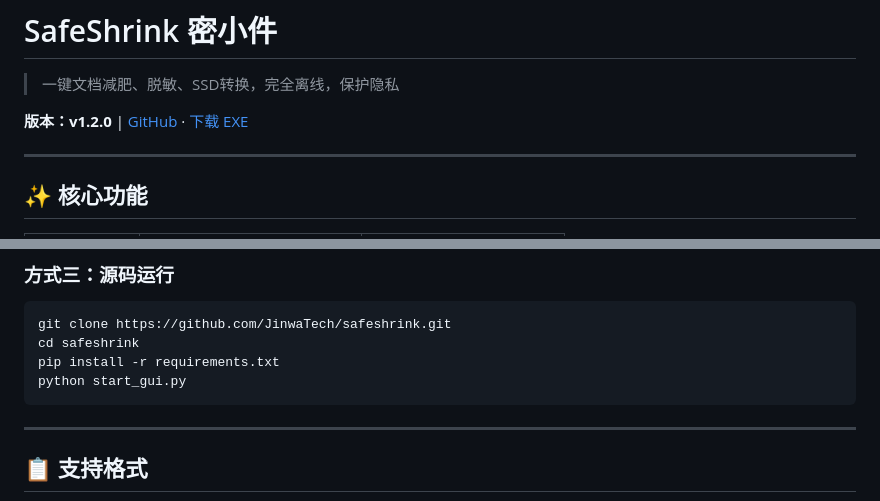
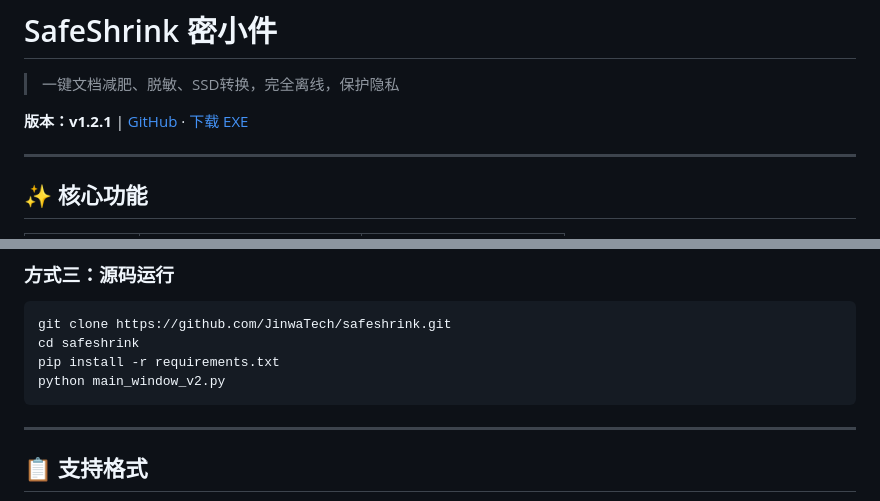
Before and after one commit to JinwaTech/safeshrink, a Markdown page: README.md, 2 parts joined by grey strips. Rendered like a GitHub page.

Commit message:
chore: README 版本号更新为 v1.2.1，修正源码运行入口

````diff
--- a/README.md
+++ b/README.md
@@ -2,7 +2,7 @@
 
 > 一键文档减肥、脱敏、SSD转换，完全离线，保护隐私
 
-**版本：v1.2.0** | [GitHub](https://github.com/JinwaTech/safeshrink) · [下载 EXE](https://github.com/JinwaTech/safeshrink/releases/latest)
+**版本：v1.2.1** | [GitHub](https://github.com/JinwaTech/safeshrink) · [下载 EXE](https://github.com/JinwaTech/safeshrink/releases/latest)
 
 ---
 
@@ -112,7 +112,7 @@ skillhub install safeshrink
 git clone https://github.com/JinwaTech/safeshrink.git
 cd safeshrink
 pip install -r requirements.txt
-python start_gui.py
+python main_window_v2.py
 ```
 
 ---
````
